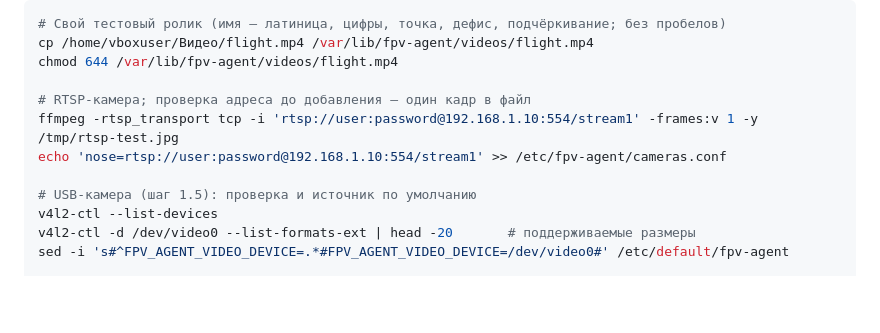
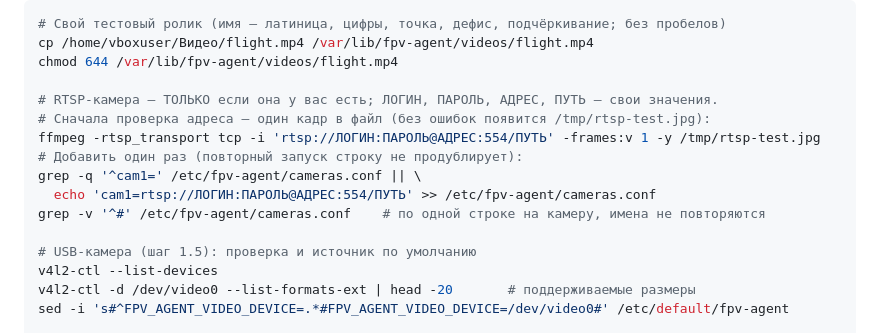
Before and after one commit to vaceslavnenadov-byte/fpv-delivery-platform, a Markdown page: docs/install-from-scratch.md, the part around the change. Drawn GitHub-style; blank space fills up the shorter version.

Commit message:
Гайд: пример RTSP-камеры не дублируется и не выглядит как готовый адрес
Co-Authored-By: Claude Opus 5.5 <noreply@anthropic.com>
Claude-Session: https://claude.ai/code/session_01VvbWd4ETsFjHEqCJUr954Q

```diff
--- a/docs/install-from-scratch.md
+++ b/docs/install-from-scratch.md
@@ -576,9 +576,13 @@ journalctl -u fpv-agent -n 20 --no-pager # без 401 и ошибок SSL
 cp /home/vboxuser/Видео/flight.mp4 /var/lib/fpv-agent/videos/flight.mp4
 chmod 644 /var/lib/fpv-agent/videos/flight.mp4
 
-# RTSP-камера; проверка адреса до добавления — один кадр в файл
-ffmpeg -rtsp_transport tcp -i 'rtsp://user:password@192.168.1.10:554/stream1' -frames:v 1 -y /tmp/rtsp-test.jpg
-echo 'nose=rtsp://user:password@192.168.1.10:554/stream1' >> /etc/fpv-agent/cameras.conf
+# RTSP-камера — ТОЛЬКО если она у вас есть; ЛОГИН, ПАРОЛЬ, АДРЕС, ПУТЬ — свои значения.
+# Сначала проверка адреса — один кадр в файл (без ошибок появится /tmp/rtsp-test.jpg):
+ffmpeg -rtsp_transport tcp -i 'rtsp://ЛОГИН:ПАРОЛЬ@АДРЕС:554/ПУТЬ' -frames:v 1 -y /tmp/rtsp-test.jpg
+# Добавить один раз (повторный запуск строку не продублирует):
+grep -q '^cam1=' /etc/fpv-agent/cameras.conf || \
+  echo 'cam1=rtsp://ЛОГИН:ПАРОЛЬ@АДРЕС:554/ПУТЬ' >> /etc/fpv-agent/cameras.conf
+grep -v '^#' /etc/fpv-agent/cameras.conf    # по одной строке на камеру, имена не повторяются
 
 # USB-камера (шаг 1.5): проверка и источник по умолчанию
 v4l2-ctl --list-devices
```
